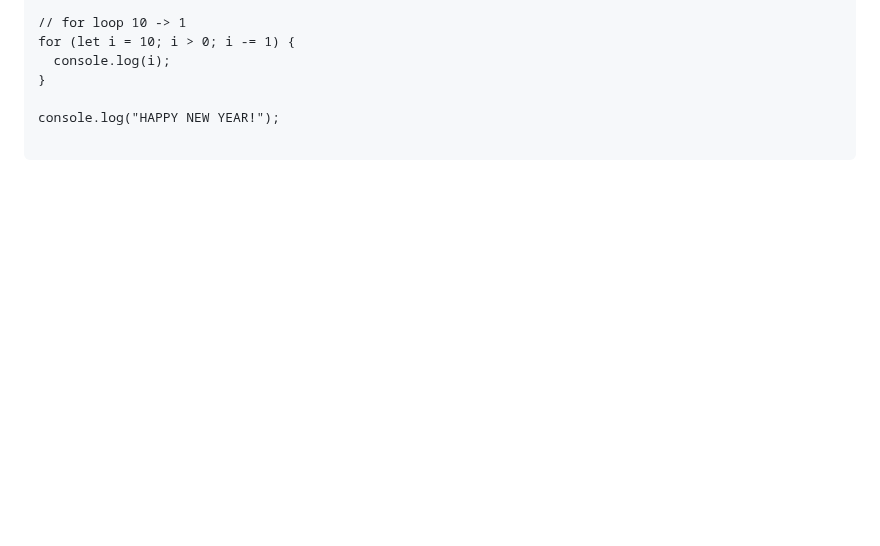
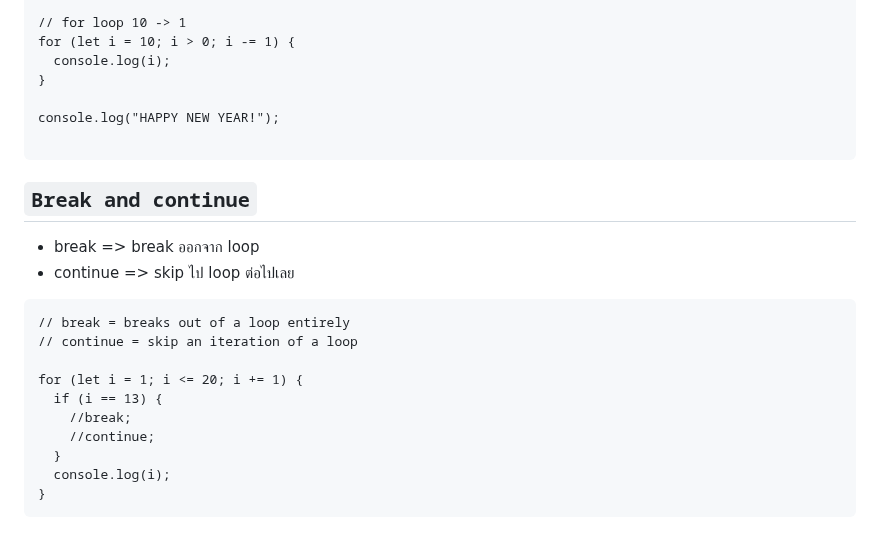
Before and after one commit to guntza10/Javascript-Zero-to-Hero, a Markdown page: README.md, the part around the change. Drawn GitHub-style; blank space fills up the shorter version.

Commit message:
break and continue

````diff
--- a/README.md
+++ b/README.md
@@ -420,3 +420,21 @@ for (let i = 10; i > 0; i -= 1) {
 console.log("HAPPY NEW YEAR!");
 
 ```
+
+## `Break and continue`
+
+- break => break ออกจาก loop
+- continue => skip ไป loop ต่อไปเลย
+
+```
+// break = breaks out of a loop entirely
+// continue = skip an iteration of a loop
+
+for (let i = 1; i <= 20; i += 1) {
+  if (i == 13) {
+    //break;
+    //continue;
+  }
+  console.log(i);
+}
+```
````
